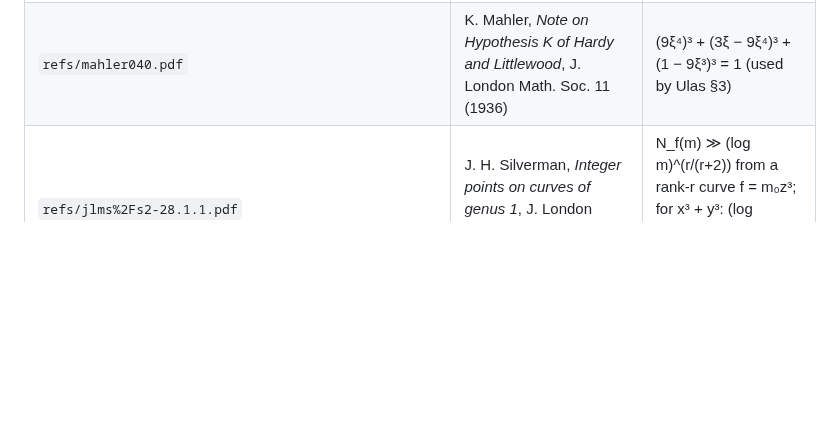
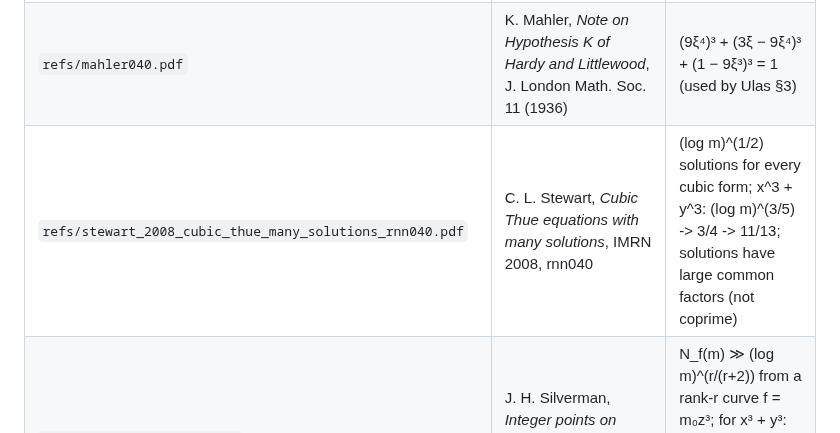
Before and after one commit to cavedave/taxicab, a Markdown page: refs/INDEX.md, the part around the change. GitHub-like rendering; blank space fills up the shorter version.

```diff
--- a/refs/INDEX.md
+++ b/refs/INDEX.md
@@ -38,6 +38,7 @@ listed once, with all their locations.
 | `refs/JacobianFinal.pdf` | S. Y. An, S. Y. Kim, *Jacobians of genus one curves* | Weierstrass forms of genus-1 curves (needed for A2/C2) |
 | `refs/67_MORDELL.pdf`, `67_MORDELL.pdf` | Gebel, Pethő, Zimmer, *On Mordell's equation* | computing integer points |
 | `refs/mahler040.pdf` | K. Mahler, *Note on Hypothesis K of Hardy and Littlewood*, J. London Math. Soc. 11 (1936) | (9ξ⁴)³ + (3ξ − 9ξ⁴)³ + (1 − 9ξ³)³ = 1 (used by Ulas §3) |
+| `refs/stewart_2008_cubic_thue_many_solutions_rnn040.pdf` | C. L. Stewart, *Cubic Thue equations with many solutions*, IMRN 2008, rnn040 | (log m)^(1/2) solutions for every cubic form; x^3 + y^3: (log m)^(3/5) -> 3/4 -> 11/13; solutions have large common factors (not coprime) |
 | `refs/jlms%2Fs2-28.1.1.pdf` | J. H. Silverman, *Integer points on curves of genus 1*, J. London Math. Soc. (2) 28 (1983) 1–7 | N_f(m) ≫ (log m)^(r/(r+2)) from a rank-r curve f = m₀z³; for x³ + y³: (log m)^(3/5). Mahler's denominator-clearing, so not coprime |
 | `~/Downloads/Unsolved Problems … Guy … 9780387208602 ….djvu` (3rd ed., 2004; 1st ed. 1981 PDF alongside) | R. K. Guy, *Unsolved Problems in Number Theory*, D1 (pp. 209–213) | history and status: see UlasPaperPlan A0c |
 | `refs/leech_1957_some_solutions_diophantine.pdf` | J. Leech, *Some solutions of Diophantine equations*, Proc. Camb. Phil. Soc. 53 (1957) | smallest positive 3-way |
```
Also changed, not shown: experiments/mining/UlasPaperPlan.md (+18 -0 lines).
